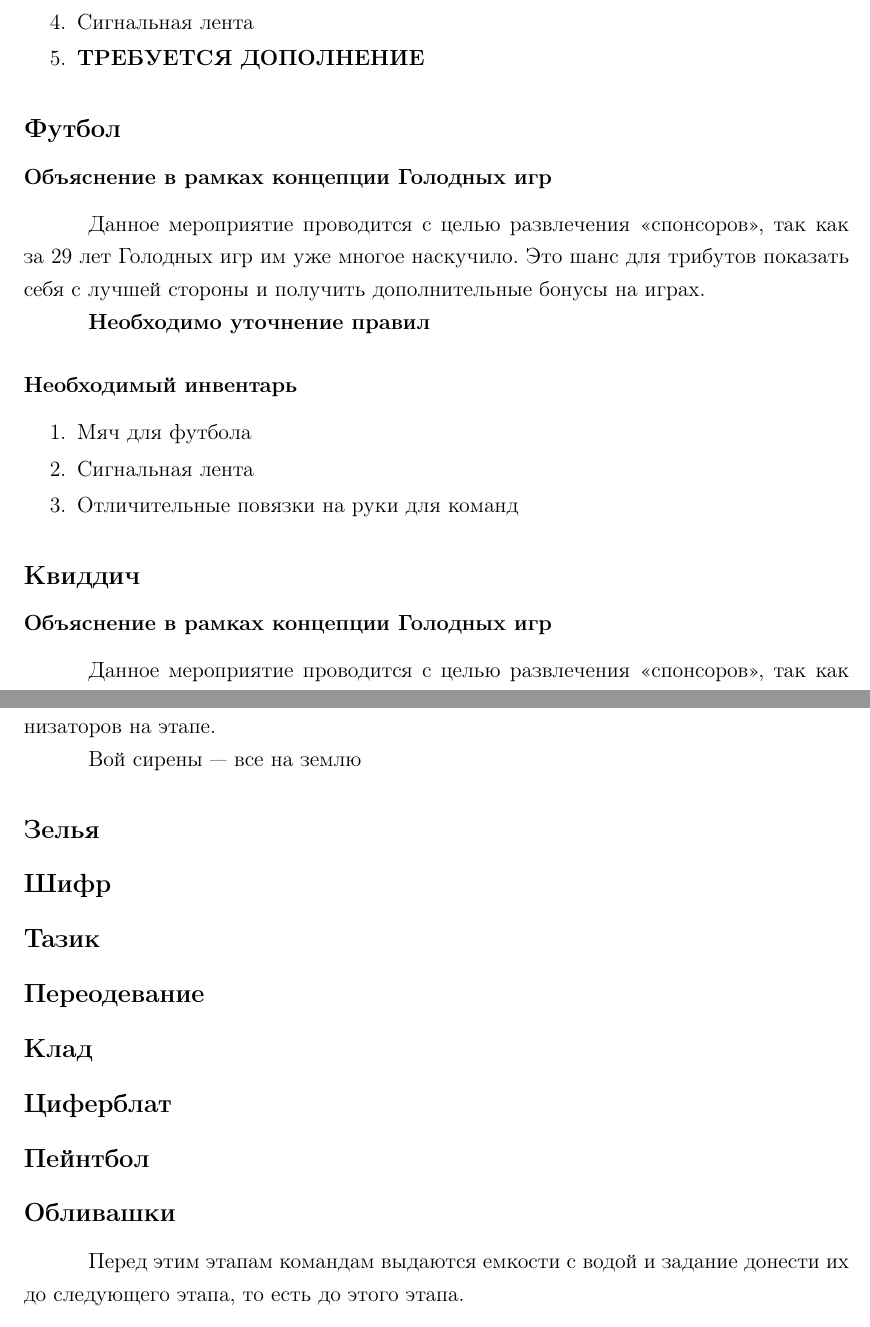
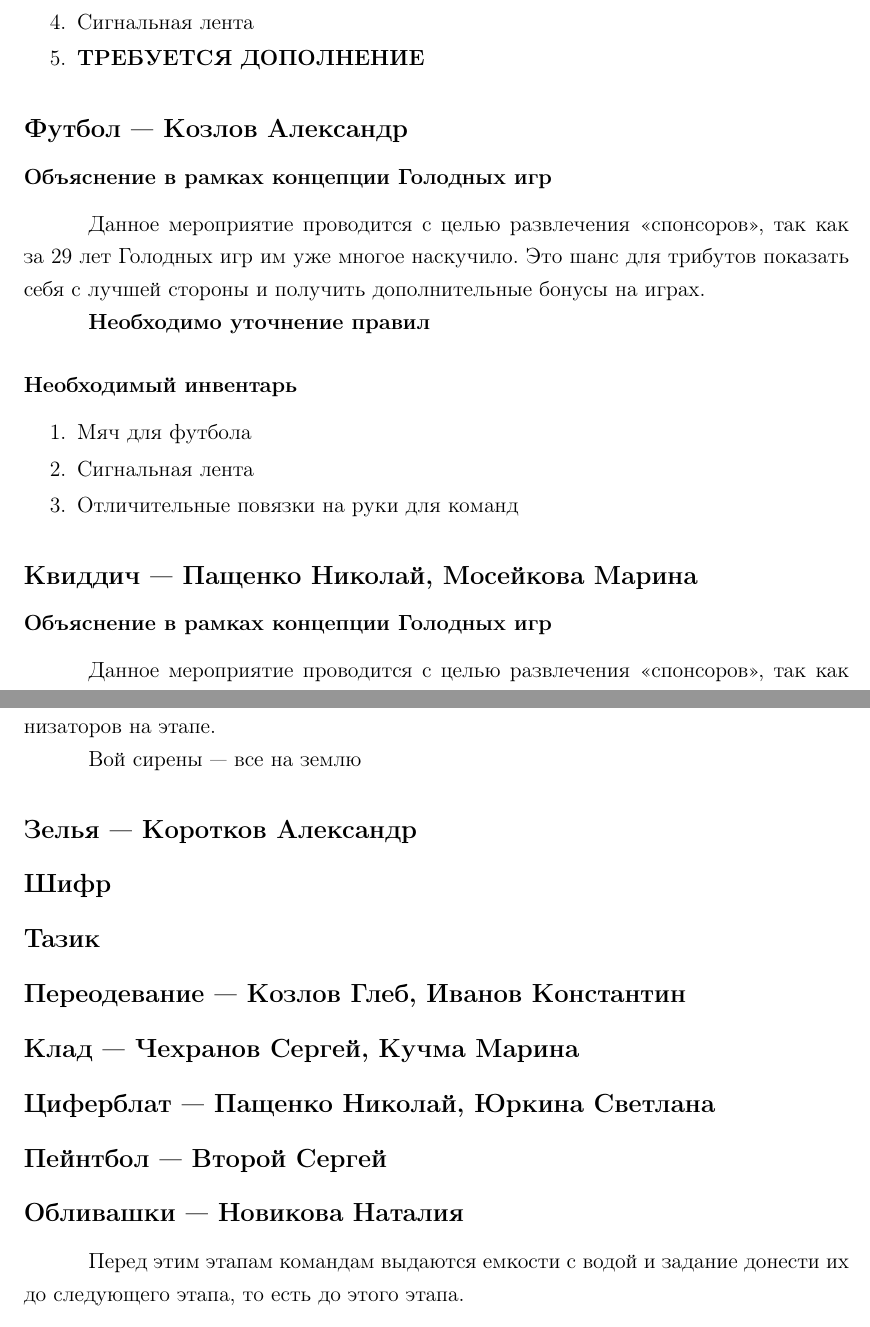
Before and after one commit to Chester94/Dedication2016, a LaTeX document (project.tex, which reads nightStages/clockFace/clockFaceData.tex, nightStages/disguise/disguiseData.tex, nightStages/oblivashki/oblivashkiData.tex): two parts of pages 17 and 22 of 22, joined at a grey line, cut so that both start at the same text. Compiled offline with pdfLaTeX.

Commit message:
Добавление исполнителей

```diff
--- a/nightStages/clockFace/clockFaceData.tex
+++ b/nightStages/clockFace/clockFaceData.tex
@@ -1 +1 @@
-\newsubsection{Циферблат}{Циферблат}
+\newsubsection{Циферблат --- Пащенко Николай, Юркина Светлана}{Циферблат}
--- a/nightStages/disguise/disguiseData.tex
+++ b/nightStages/disguise/disguiseData.tex
@@ -1 +1 @@
-\newsubsection{Переодевание}{Переодевание}
+\newsubsection{Переодевание --- Козлов Глеб, Иванов Константин}{Переодевание}
--- a/nightStages/oblivashki/oblivashkiData.tex
+++ b/nightStages/oblivashki/oblivashkiData.tex
@@ -1,2 +1,2 @@
-\newsubsection{Обливашки}{Обливашки}
+\newsubsection{Обливашки --- Новикова Наталия}{Обливашки}
 \par Перед этим этапам командам выдаются емкости с водой и задание донести их до следующего этапа, то есть до этого этапа.
--- a/nightStages/paintball/paintballData.tex
+++ b/nightStages/paintball/paintballData.tex
@@ -1 +1 @@
-\newsubsection{Пейнтбол}{Пейнтбол}
+\newsubsection{Пейнтбол --- Второй Сергей}{Пейнтбол}
--- a/nightStages/potions/potionsData.tex
+++ b/nightStages/potions/potionsData.tex
@@ -1 +1 @@
-\newsubsection{Зелья}{Зелья}
+\newsubsection{Зелья --- Коротков Александр}{Зелья}
--- a/nightStages/treasure/treasureData.tex
+++ b/nightStages/treasure/treasureData.tex
@@ -1 +1 @@
-\newsubsection{Клад}{Клад}
+\newsubsection{Клад --- Чехранов Сергей, Кучма Марина}{Клад}
--- a/sport/Quidditch/QuidditchData.tex
+++ b/sport/Quidditch/QuidditchData.tex
@@ -1,4 +1,4 @@
-\newsubsection{Квиддич}{Квиддич}
+\newsubsection{Квиддич --- Пащенко Николай, Мосейкова Марина}{Квиддич}
 
 \subsubsection*{Объяснение в рамках концепции Голодных игр}
 \par Данное мероприятие проводится с целью развлечения <<спонсоров>>, так как за 29 лет Голодных игр им уже многое наскучило. Это шанс для трибутов показать себя с лучшей стороны и получить дополнительные бонусы на играх.
--- a/sport/football/footballData.tex
+++ b/sport/football/footballData.tex
@@ -1,4 +1,4 @@
-\newsubsection{Футбол}{Футбол}
+\newsubsection{Футбол --- Козлов Александр}{Футбол}
 
 \subsubsection*{Объяснение в рамках концепции Голодных игр}
 \par Данное мероприятие проводится с целью развлечения <<спонсоров>>, так как за 29 лет Голодных игр им уже многое наскучило. Это шанс для трибутов показать себя с лучшей стороны и получить дополнительные бонусы на играх.
```
Also changed, not shown: dailyStages/BIP/BIPData.tex (+1 -1 lines), dailyStages/Balloon/BalloonData.tex (+1 -1 lines), dailyStages/Crocodile/CrocodileData.tex (+1 -1 lines), dailyStages/Puzzles/PuzzlesData.tex (+1 -1 lines), dailyStages/Ropes/RopesData.tex (+1 -1 lines), dailyStages/Scenario/ScenarioData.tex (+1 -1 lines), dailyStages/Snake/SnakeData.tex (+1 -1 lines), dailyStages/Song/SongData.tex (+1 -1 lines), roles/CaesarFlikerman/CaesarFlikermanData.tex (+1 -1 lines), sport/turka/turkaData.tex (+1 -1 lines).
